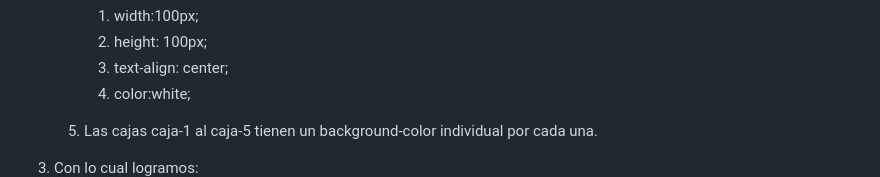
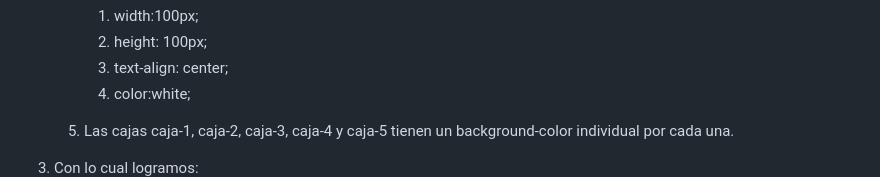
Before and after one commit to cmolinaalvarez/manuales-position, a Markdown page: README.md, the part around the change printed below. GitHub-like rendering.

Commit message:
README v5

```diff
--- a/README.md
+++ b/README.md
@@ -85,5 +85,6 @@
         2. height: 100px;
         3. text-align: center;
         4. color:white;
-    5. Las cajas caja-1 al caja-5 tienen un background-color individual por cada una.
+    5. Las cajas caja-1, caja-2, caja-3, caja-4 y caja-5 tienen un background-color individual por cada una.
+
 3. Con lo cual logramos:
```
Also changed, not shown: other parts of README.md (+1 -1 lines), assets/img/web1.jpg, assets/img/web1.png (deleted).
